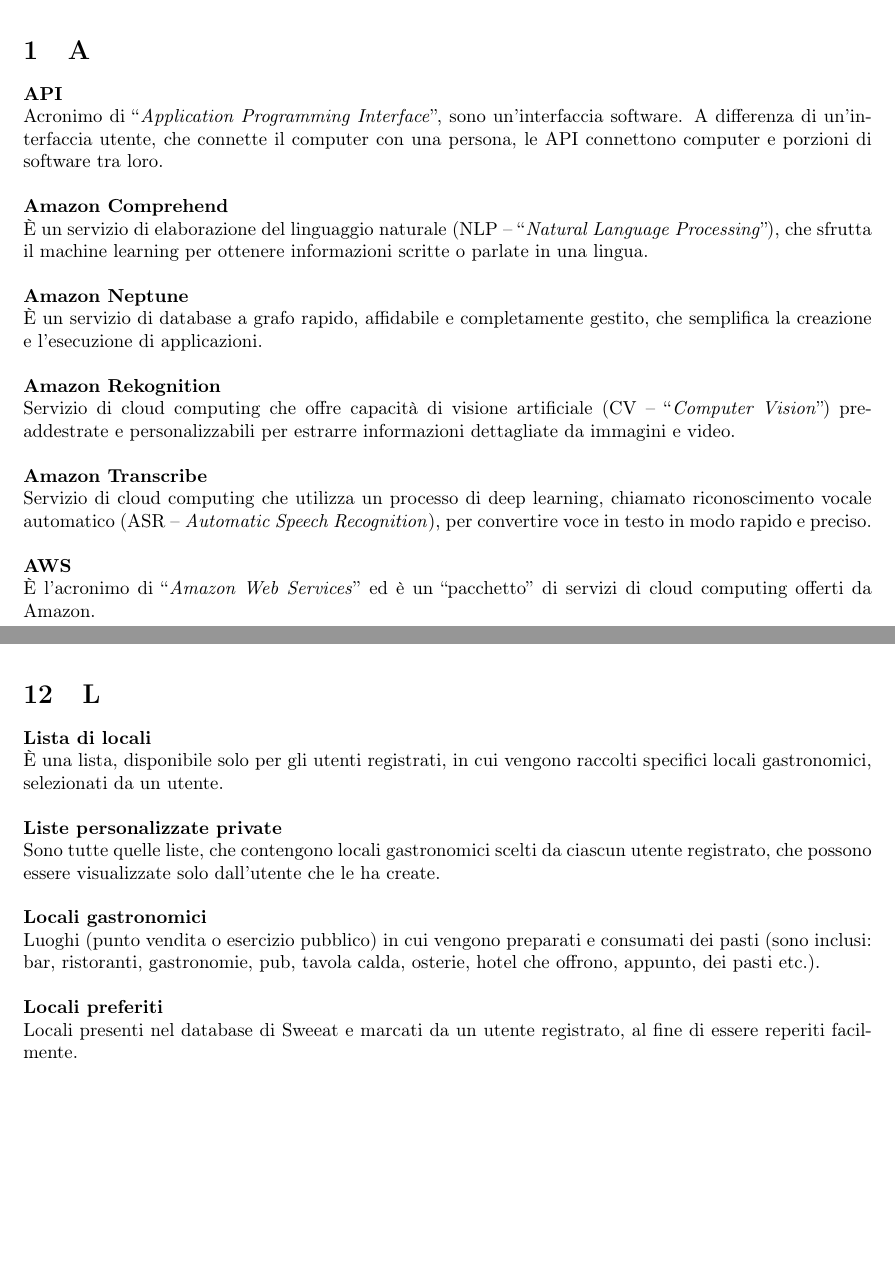
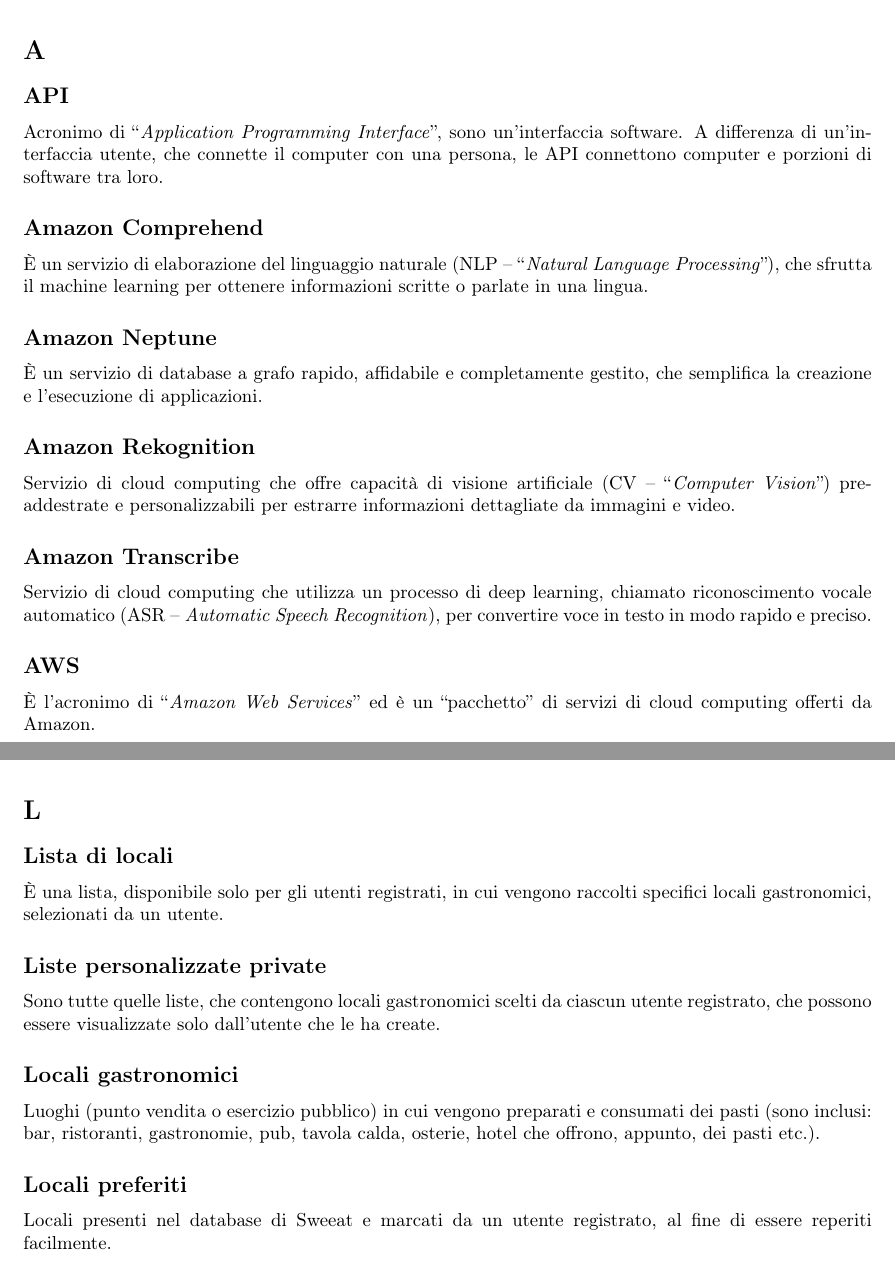
Before and after one commit to DreamTeamSWE/Documenti, a LaTeX document (Glossario/Glossario.tex, which reads Glossario/Sezioni/Alfabeto/A/A.tex, Glossario/Sezioni/Alfabeto/L/L.tex, Glossario/Sezioni/Command.tex): two parts of pages 4 and 15 of 29 before the commit and two parts of pages 5 and 16 of 31 after it, joined at a grey line, cut so that both start at the same text, the shorter picture padded with empty space. Compiled offline with pdfLaTeX.

Commit message:
Add files via upload
tolti i numeri nell'indice ed in ciascuna section

```diff
--- a/Glossario/Sezioni/Alfabeto/A/A.tex
+++ b/Glossario/Sezioni/Alfabeto/A/A.tex
@@ -1,14 +1,22 @@
 \section{A}
-\TG{API}
-\DTG{Acronimo di “\textit{Application Programming Interface}”, sono un’interfaccia software. A differenza di un’interfaccia utente, che connette il computer con una persona, le API connettono computer e porzioni di software tra loro.}
-\TG{Amazon Comprehend}
-\DTG{È un servizio di elaborazione del linguaggio naturale (NLP – “\textit{Natural Language Processing}”), che sfrutta il machine learning per ottenere informazioni scritte o parlate in una lingua.}
-\TG{Amazon Neptune}
-\DTG{È un servizio di database a grafo rapido, affidabile e completamente gestito, che semplifica la creazione e l’esecuzione di applicazioni.}
-\TG{Amazon Rekognition}
-\DTG{Servizio di cloud computing che offre capacità di visione artificiale (CV – “\textit{Computer Vision}”) pre-addestrate e personalizzabili per estrarre informazioni dettagliate da immagini e video.}
-\TG{Amazon Transcribe}
-\DTG{Servizio di cloud computing che utilizza un processo di deep learning, chiamato riconoscimento vocale automatico (ASR – \textit{Automatic Speech Recognition}), per convertire voce in testo in modo rapido e preciso.}
-\TG{AWS}
-\DTG{È l’acronimo di “\textit{Amazon Web Services}” ed è un “pacchetto” di servizi di cloud computing offerti da Amazon.}
+
+\subsection{API}
+Acronimo di “\textit{Application Programming Interface}”, sono un’interfaccia software. A differenza di un’interfaccia utente, che connette il computer con una persona, le API connettono computer e porzioni di software tra loro.
+
+\subsection{Amazon Comprehend}
+È un servizio di elaborazione del linguaggio naturale (NLP – “\textit{Natural Language Processing}”), che sfrutta il machine learning per ottenere informazioni scritte o parlate in una lingua.
+
+\subsection{Amazon Neptune}
+È un servizio di database a grafo rapido, affidabile e completamente gestito, che semplifica la creazione e l’esecuzione di applicazioni.
+
+\subsection{Amazon Rekognition}
+Servizio di cloud computing che offre capacità di visione artificiale (CV – “\textit{Computer Vision}”) pre-addestrate e personalizzabili per estrarre informazioni dettagliate da immagini e video.
+
+\subsection{Amazon Transcribe}
+
+Servizio di cloud computing che utilizza un processo di deep learning, chiamato riconoscimento vocale automatico (ASR – \textit{Automatic Speech Recognition}), per convertire voce in testo in modo rapido e preciso.
+
+\subsection{AWS}
+È l’acronimo di “\textit{Amazon Web Services}” ed è un “pacchetto” di servizi di cloud computing offerti da Amazon.
+
 \clearpage
--- a/Glossario/Sezioni/Alfabeto/L/L.tex
+++ b/Glossario/Sezioni/Alfabeto/L/L.tex
@@ -1,7 +1,11 @@
 \section{L}
 
-\TG{Lista di locali}\DTG{ È una lista, disponibile solo per gli utenti registrati, in cui vengono raccolti specifici locali gastronomici, selezionati da un utente.}
-\TG{Liste personalizzate private}\DTG{ Sono tutte quelle liste, che contengono locali gastronomici scelti da ciascun utente registrato, che possono essere visualizzate solo dall’utente che le ha create.}
-\TG{Locali gastronomici}\DTG{ Luoghi (punto vendita o esercizio pubblico) in cui vengono preparati e consumati dei pasti (sono inclusi: bar, ristoranti, gastronomie, pub, tavola calda, osterie, hotel che offrono, appunto, dei pasti etc.).}
-\TG{Locali preferiti}\DTG{ Locali presenti nel database di Sweeat e marcati da un utente registrato, al fine di essere reperiti facilmente.}
+\subsection{Lista di locali} È una lista, disponibile solo per gli utenti registrati, in cui vengono raccolti specifici locali gastronomici, selezionati da un utente.
+
+\subsection{Liste personalizzate private} Sono tutte quelle liste, che contengono locali gastronomici scelti da ciascun utente registrato, che possono essere visualizzate solo dall’utente che le ha create.
+
+\subsection{Locali gastronomici} Luoghi (punto vendita o esercizio pubblico) in cui vengono preparati e consumati dei pasti (sono inclusi: bar, ristoranti, gastronomie, pub, tavola calda, osterie, hotel che offrono, appunto, dei pasti etc.).
+
+\subsection{Locali preferiti} Locali presenti nel database di Sweeat e marcati da un utente registrato, al fine di essere reperiti facilmente.
+
 \clearpage
--- a/Glossario/Sezioni/Command.tex
+++ b/Glossario/Sezioni/Command.tex
@@ -12,7 +12,3 @@
 \newcommand{\VE}{Verificatore}
 \newcommand{\AM}{Amministratore}
 \newcommand{\RE}{Responsabile}
-
-%glossario
-\newcommand{\TG}[1]{\textbf{#1}\\}
-\newcommand{\DTG}[1]{#1\\ \\}
```
Also changed, not shown: Glossario/Glossario.tex (+4 -0 lines), Glossario/Sezioni/Alfabeto/B/B.tex (+2 -2 lines), Glossario/Sezioni/Alfabeto/C/C.tex (+4 -2 lines), Glossario/Sezioni/Alfabeto/F/F.tex (+2 -1 lines), Glossario/Sezioni/Alfabeto/I/I.tex (+2 -1 lines), Glossario/Sezioni/Alfabeto/M/M.tex (+5 -3 lines), Glossario/Sezioni/Alfabeto/N/N.tex (+4 -2 lines), Glossario/Sezioni/Alfabeto/P/P.tex (+4 -2 lines), Glossario/Sezioni/Alfabeto/R/R.tex (+2 -1 lines), Glossario/Sezioni/Alfabeto/U/U.tex (+6 -3 lines), Glossario/Sezioni/Alfabeto/W/W.tex (+2 -1 lines), Glossario/Sezioni/Riferimenti.tex (added, +1 -0 lines), Glossario/Glossario.pdf, 1 other file.
